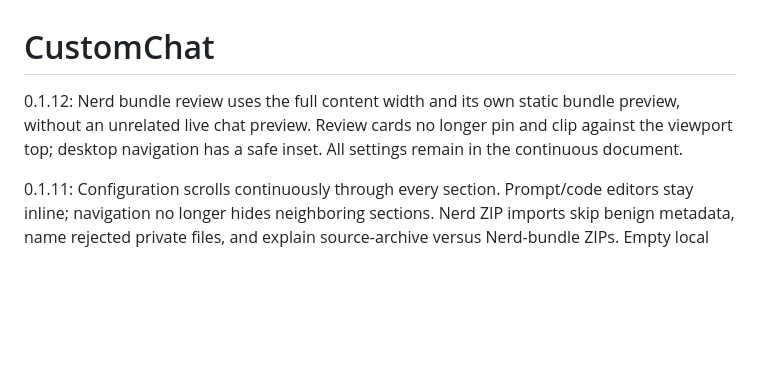
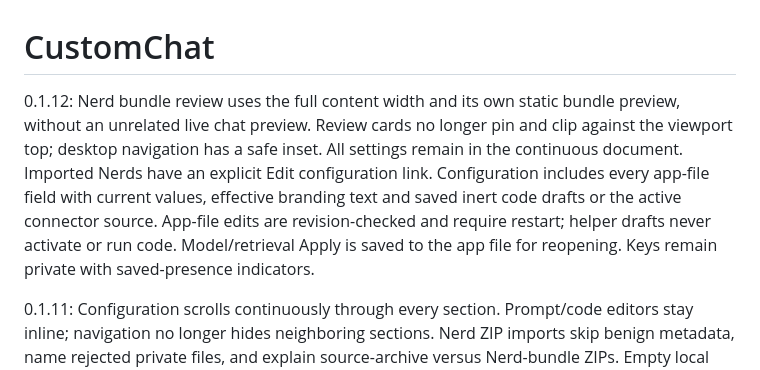
Before and after one commit to Harsh23Kashyap/customchat, a Markdown page: README.md, the part around the change. Rendered like a GitHub page; blank space fills up the shorter version.

```diff
--- a/README.md
+++ b/README.md
@@ -1,6 +1,6 @@
 # CustomChat
 
-0.1.12: Nerd bundle review uses the full content width and its own static bundle preview, without an unrelated live chat preview. Review cards no longer pin and clip against the viewport top; desktop navigation has a safe inset. All settings remain in the continuous document.
+0.1.12: Nerd bundle review uses the full content width and its own static bundle preview, without an unrelated live chat preview. Review cards no longer pin and clip against the viewport top; desktop navigation has a safe inset. All settings remain in the continuous document. Imported Nerds have an explicit Edit configuration link. Configuration includes every app-file field with current values, effective branding text and saved inert code drafts or the active connector source. App-file edits are revision-checked and require restart; helper drafts never activate or run code. Model/retrieval Apply is saved to the app file for reopening. Keys remain private with saved-presence indicators.
 
 0.1.11: Configuration scrolls continuously through every section. Prompt/code editors stay inline; navigation no longer hides neighboring sections. Nerd ZIP imports skip benign metadata, name rejected private files, and explain source-archive versus Nerd-bundle ZIPs. Empty local sources and YAML-only imports open with an empty document folder and a clear setup warning. The export button has its own Share this Nerd card.
 
```
